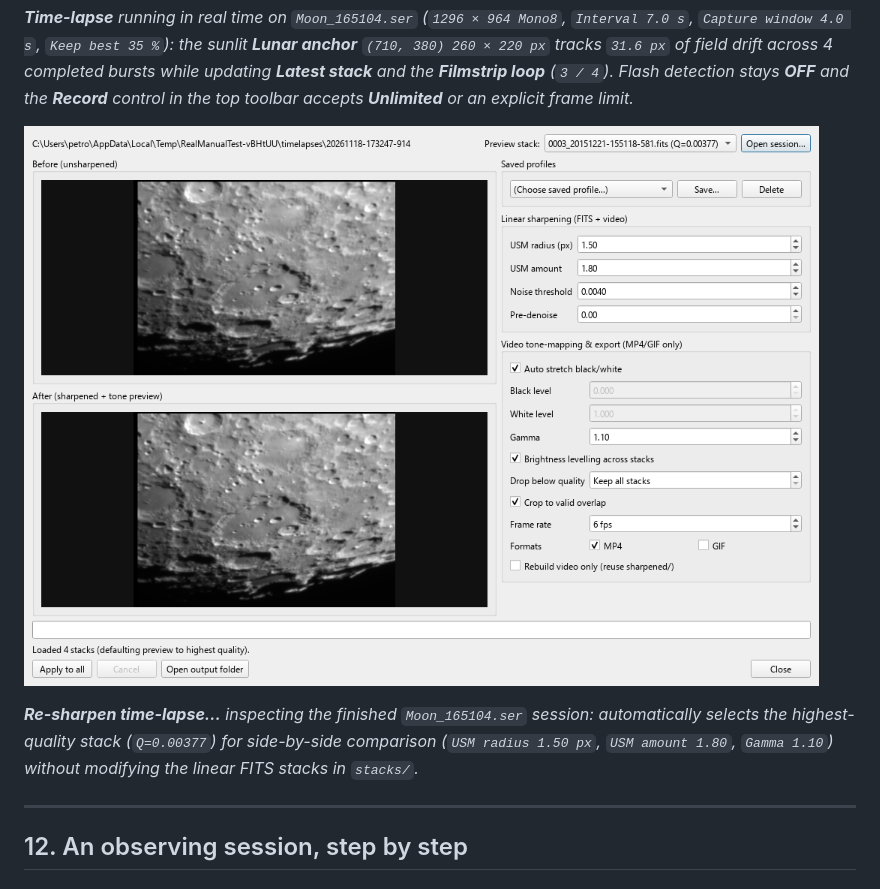
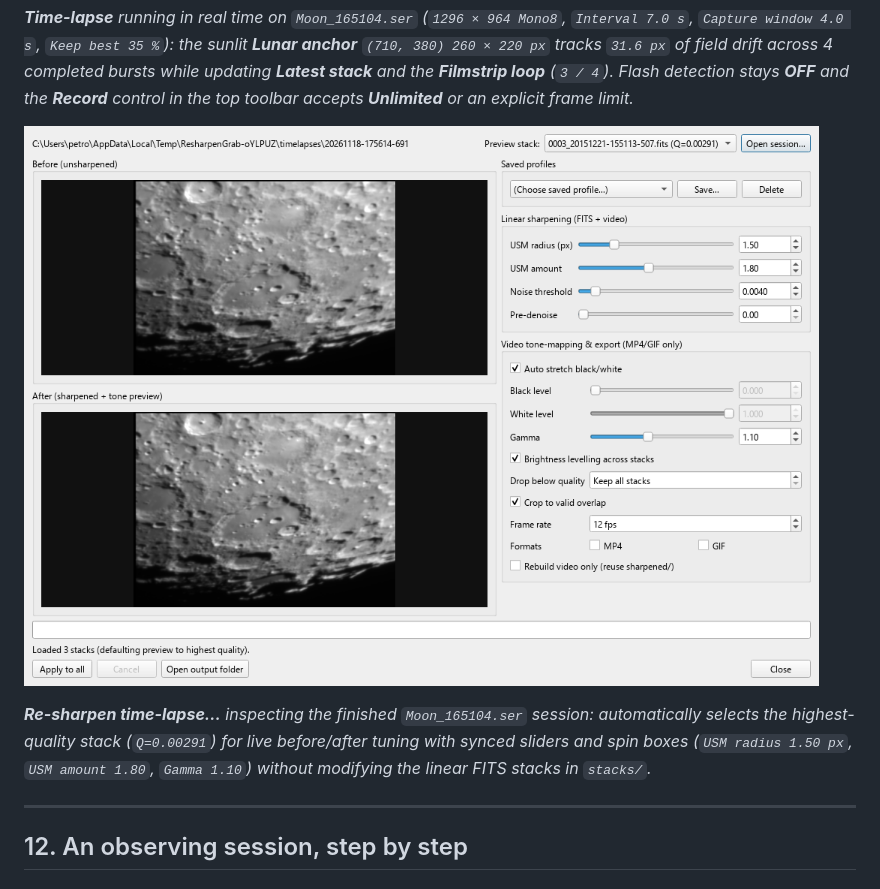
Before and after one commit to ppissias/SeleneWatch, a Markdown page: MANUAL.md, the part around the change. Drawn GitHub-style; pictures changed too: docs/images/manual-resharpen.png.

Commit message:
Re-sharpen dialog: add synced sliders and cached coalesced live preview

```diff
--- a/MANUAL.md
+++ b/MANUAL.md
@@ -492,7 +492,7 @@ Open **Session → Re-sharpen time-lapse…** (or press **Re-sharpen…** on the
 
 ![Re-sharpen dialog showing Before/After unsharpened vs. USM-sharpened Clavius FITS stack](docs/images/manual-resharpen.png)
 
-***Re-sharpen time-lapse…** inspecting the finished `Moon_165104.ser` session: automatically selects the highest-quality stack (`Q=0.00377`) for side-by-side comparison (`USM radius 1.50 px`, `USM amount 1.80`, `Gamma 1.10`) without modifying the linear FITS stacks in `stacks/`.*
+***Re-sharpen time-lapse…** inspecting the finished `Moon_165104.ser` session: automatically selects the highest-quality stack (`Q=0.00291`) for live before/after tuning with synced sliders and spin boxes (`USM radius 1.50 px`, `USM amount 1.80`, `Gamma 1.10`) without modifying the linear FITS stacks in `stacks/`.*
 
 ---
 
```
Also changed, not shown: 3 other files.
